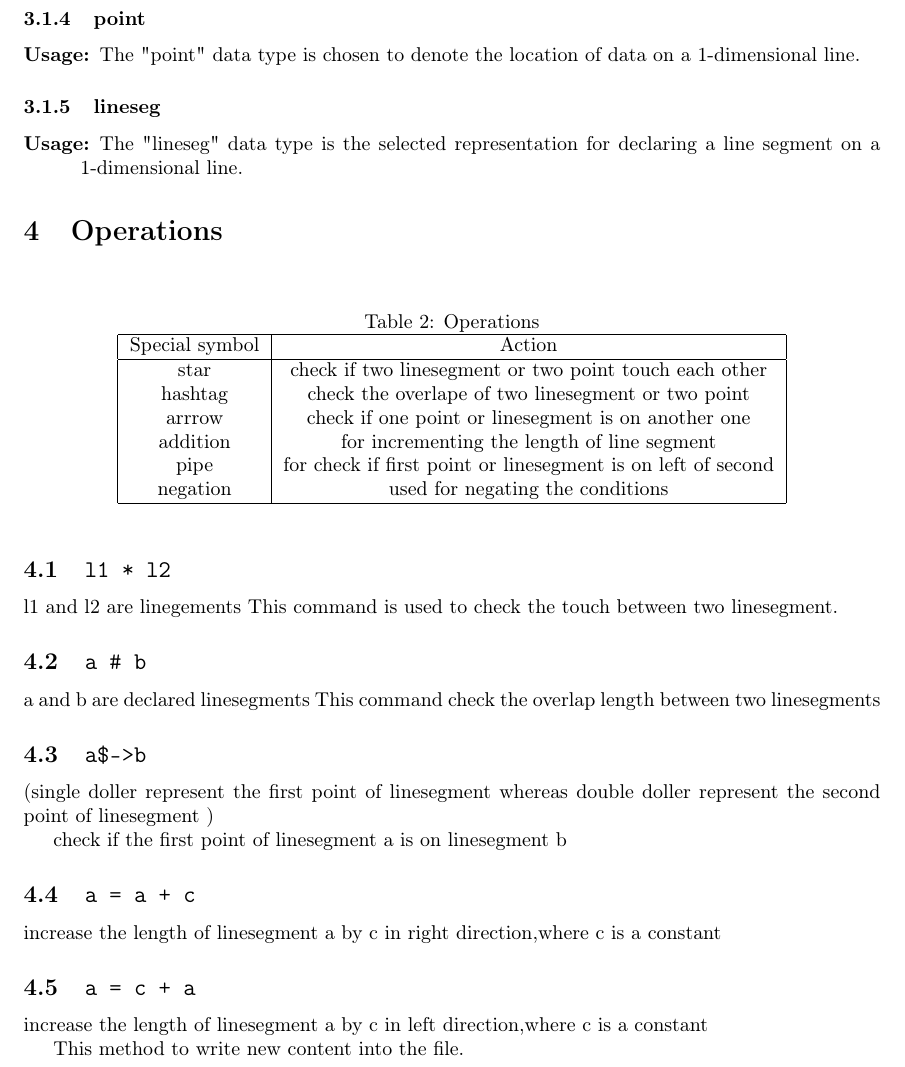
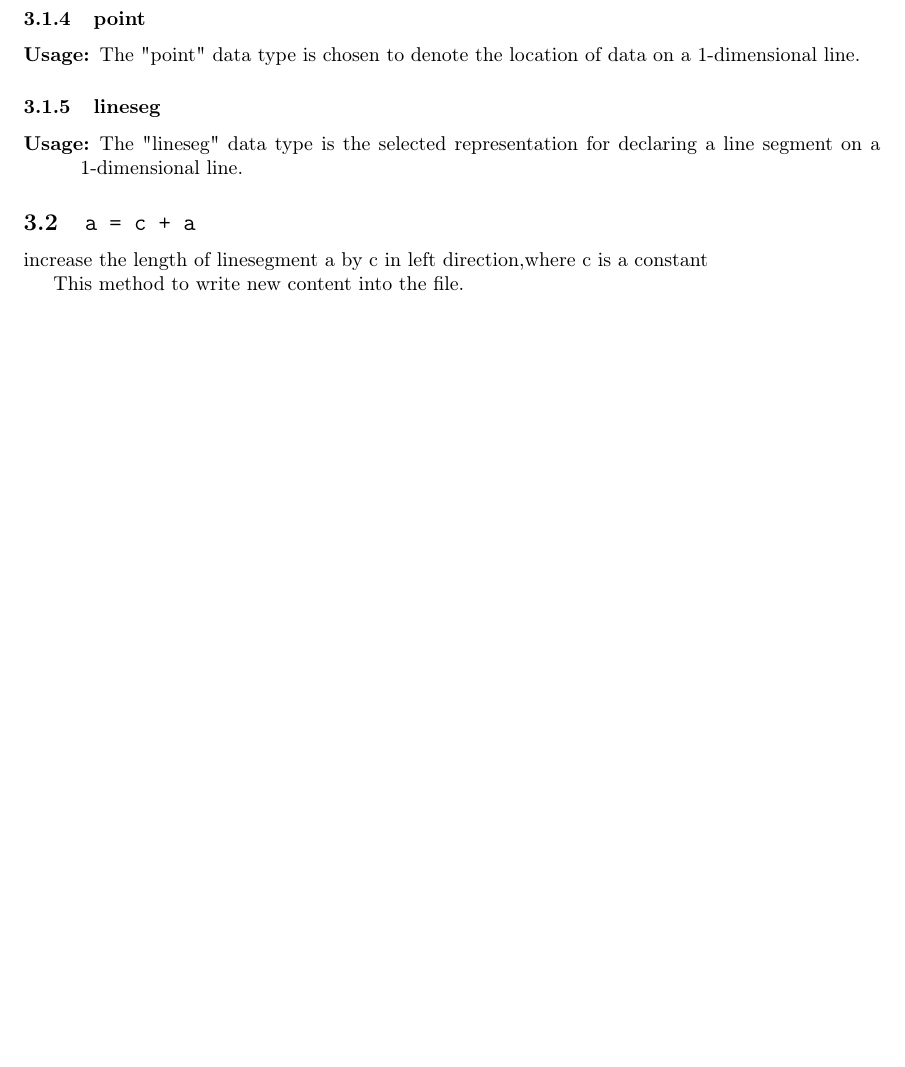
Before and after one commit to K-Vivek-Kumar/compilers-project, a LaTeX document (languageSpecification.tex): part of page 6 of 13 before the commit and part of page 6 of 12 after it, cut so that both start at the same text, the shorter picture padded with empty space. Compiled offline with pdfLaTeX.

Commit message:
Update languageSpecification.tex

```diff
--- a/languageSpecification.tex
+++ b/languageSpecification.tex
@@ -153,41 +153,6 @@ In the design and development of our domain-specific language, GD Language, for
 \begin{description}[leftmargin=1cm]
   \item[Usage:] The "lineseg" data type is the selected representation for declaring a line segment on a 1-dimensional line.
 \end{description}
-
-\section{Operations}
-\begin{table}[h!]
-  \centering
-  \caption{Operations}
-  \label{tab:Operations}
-  \begin{tabular}{|c|c|c|}
-  \hline
-  Special symbol & Action  \\
-  \hline
-  star &  check if  two linesegment or two point touch each other \\
-  hashtag & check the overlape of two linesegment or two point  \\
-  arrrow &  check if one point or linesegment is on another one\\
-  addition & for incrementing the length of line segment \\
-  pipe & for check if first point or linesegment is on left of second \\
-  negation & used for negating the conditions\\
-  \hline
-  \end{tabular}
-  \end{table}
-
-\subsection{\texttt{l1 * l2}}
-l1 and l2 are linegements
-This command is used to check the touch between two linesegment.
-\subsection{\texttt{a \# b}}
-a and b are declared linesegments
-This command check the overlap length between two linesegments
-
-\subsection{\texttt{a\$->b}}
-(single doller represent the first point of linesegment whereas double doller represent the second point of linesegment )
-
-check if the first point of linesegment a is on linesegment b
-\subsection{\texttt{a = a + c }}
-increase the length of linesegment a by c in right direction,where c is a constant
-
-
 \subsection{\texttt{a = c + a}}
 increase the length of linesegment a by c in left direction,where c is a constant
 
```
